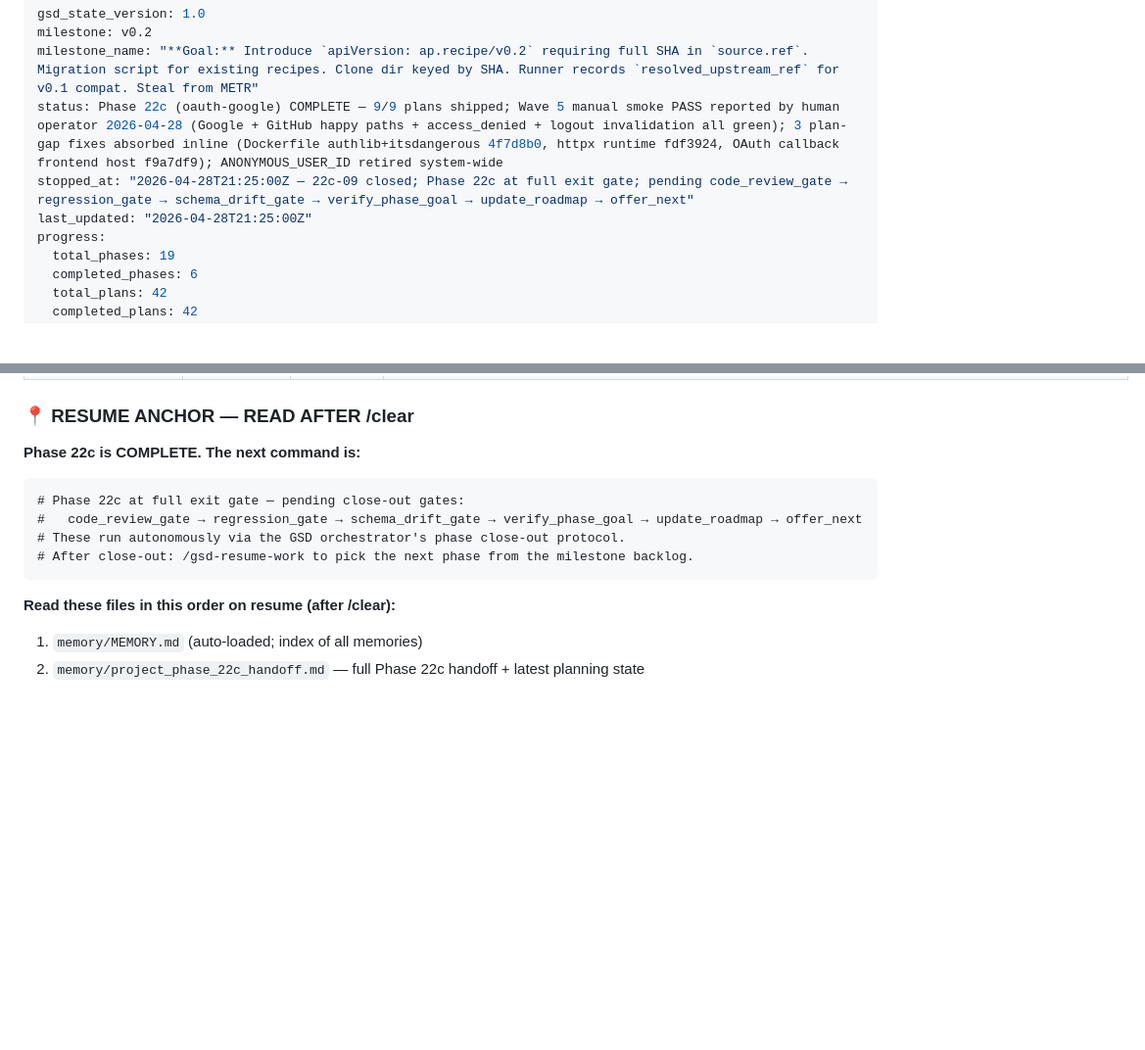
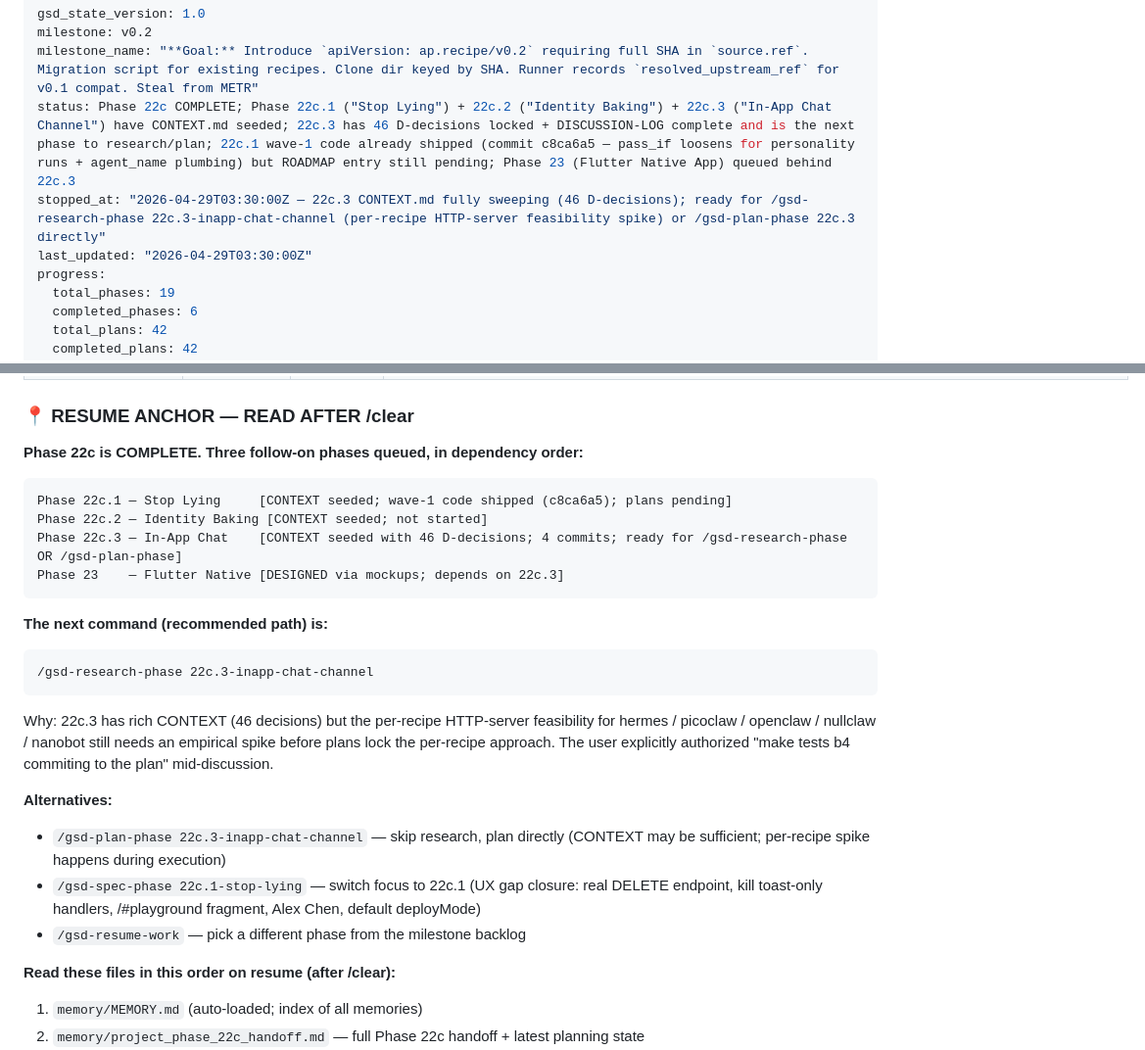
Before and after one commit to fcavalcantirj/agent-playground, a Markdown page: .planning/STATE.md, 2 parts joined by grey strips. Shown at 98% size. Drawn GitHub-style; blank space fills up the shorter version.

Commit message:
docs(22c.3 + state): annotate full discussion + update RESUME ANCHOR
DISCUSSION-LOG.md: append 3 missing rounds (D-22..D-46):
- Round 2 — missed gray areas (turn-taking, error taxonomy, SSE replay)
- Round 3 — durability sweep (no in-memory orchestration; PG-backed
  state machine; reaper; outbox; port discovery)
- Round 4 — final sweep (size cap, rate limit 4/min, 600s timeout,
  history delete endpoint, Flutter target, total_runs untouched)

STATE.md: refresh RESUME ANCHOR to point at 22c.3 as the active
phase (46 D-decisions locked); list 22c.1 / 22c.2 / 22c.3 / 23
in dependency order; recommend /gsd-research-phase 22c.3 next.

````diff
--- a/.planning/STATE.md
+++ b/.planning/STATE.md
@@ -2,9 +2,9 @@
 gsd_state_version: 1.0
 milestone: v0.2
 milestone_name: "**Goal:** Introduce `apiVersion: ap.recipe/v0.2` requiring full SHA in `source.ref`. Migration script for existing recipes. Clone dir keyed by SHA. Runner records `resolved_upstream_ref` for v0.1 compat. Steal from METR"
-status: Phase 22c (oauth-google) COMPLETE — 9/9 plans shipped; Wave 5 manual smoke PASS reported by human operator 2026-04-28 (Google + GitHub happy paths + access_denied + logout invalidation all green); 3 plan-gap fixes absorbed inline (Dockerfile authlib+itsdangerous 4f7d8b0, httpx runtime fdf3924, OAuth callback frontend host f9a7df9); ANONYMOUS_USER_ID retired system-wide
-stopped_at: "2026-04-28T21:25:00Z — 22c-09 closed; Phase 22c at full exit gate; pending code_review_gate → regression_gate → schema_drift_gate → verify_phase_goal → update_roadmap → offer_next"
-last_updated: "2026-04-28T21:25:00Z"
+status: Phase 22c COMPLETE; Phase 22c.1 ("Stop Lying") + 22c.2 ("Identity Baking") + 22c.3 ("In-App Chat Channel") have CONTEXT.md seeded; 22c.3 has 46 D-decisions locked + DISCUSSION-LOG complete and is the next phase to research/plan; 22c.1 wave-1 code already shipped (commit c8ca6a5 — pass_if loosens for personality runs + agent_name plumbing) but ROADMAP entry still pending; Phase 23 (Flutter Native App) queued behind 22c.3
+stopped_at: "2026-04-29T03:30:00Z — 22c.3 CONTEXT.md fully sweeping (46 D-decisions); ready for /gsd-research-phase 22c.3-inapp-chat-channel (per-recipe HTTP-server feasibility spike) or /gsd-plan-phase 22c.3 directly"
+last_updated: "2026-04-29T03:30:00Z"
 progress:
   total_phases: 19
   completed_phases: 6
@@ -47,14 +47,27 @@ See: .planning/PROJECT.md (updated 2026-04-11)
 
 ### 📍 RESUME ANCHOR — READ AFTER /clear
 
-**Phase 22c is COMPLETE. The next command is:**
+**Phase 22c is COMPLETE. Three follow-on phases queued, in dependency order:**
 
 ```
-# Phase 22c at full exit gate — pending close-out gates:
-#   code_review_gate → regression_gate → schema_drift_gate → verify_phase_goal → update_roadmap → offer_next
-# These run autonomously via the GSD orchestrator's phase close-out protocol.
-# After close-out: /gsd-resume-work to pick the next phase from the milestone backlog.
+Phase 22c.1 — Stop Lying     [CONTEXT seeded; wave-1 code shipped (c8ca6a5); plans pending]
+Phase 22c.2 — Identity Baking [CONTEXT seeded; not started]
+Phase 22c.3 — In-App Chat    [CONTEXT seeded with 46 D-decisions; 4 commits; ready for /gsd-research-phase OR /gsd-plan-phase]
+Phase 23    — Flutter Native [DESIGNED via mockups; depends on 22c.3]
 ```
+
+**The next command (recommended path) is:**
+
+```
+/gsd-research-phase 22c.3-inapp-chat-channel
+```
+
+Why: 22c.3 has rich CONTEXT (46 decisions) but the per-recipe HTTP-server feasibility for hermes / picoclaw / openclaw / nullclaw / nanobot still needs an empirical spike before plans lock the per-recipe approach. The user explicitly authorized "make tests b4 commiting to the plan" mid-discussion.
+
+**Alternatives:**
+- `/gsd-plan-phase 22c.3-inapp-chat-channel` — skip research, plan directly (CONTEXT may be sufficient; per-recipe spike happens during execution)
+- `/gsd-spec-phase 22c.1-stop-lying` — switch focus to 22c.1 (UX gap closure: real DELETE endpoint, kill toast-only handlers, /#playground fragment, Alex Chen, default deployMode)
+- `/gsd-resume-work` — pick a different phase from the milestone backlog
 
 **Read these files in this order on resume (after /clear):**
 
````
Also changed, not shown: 1 other file.
